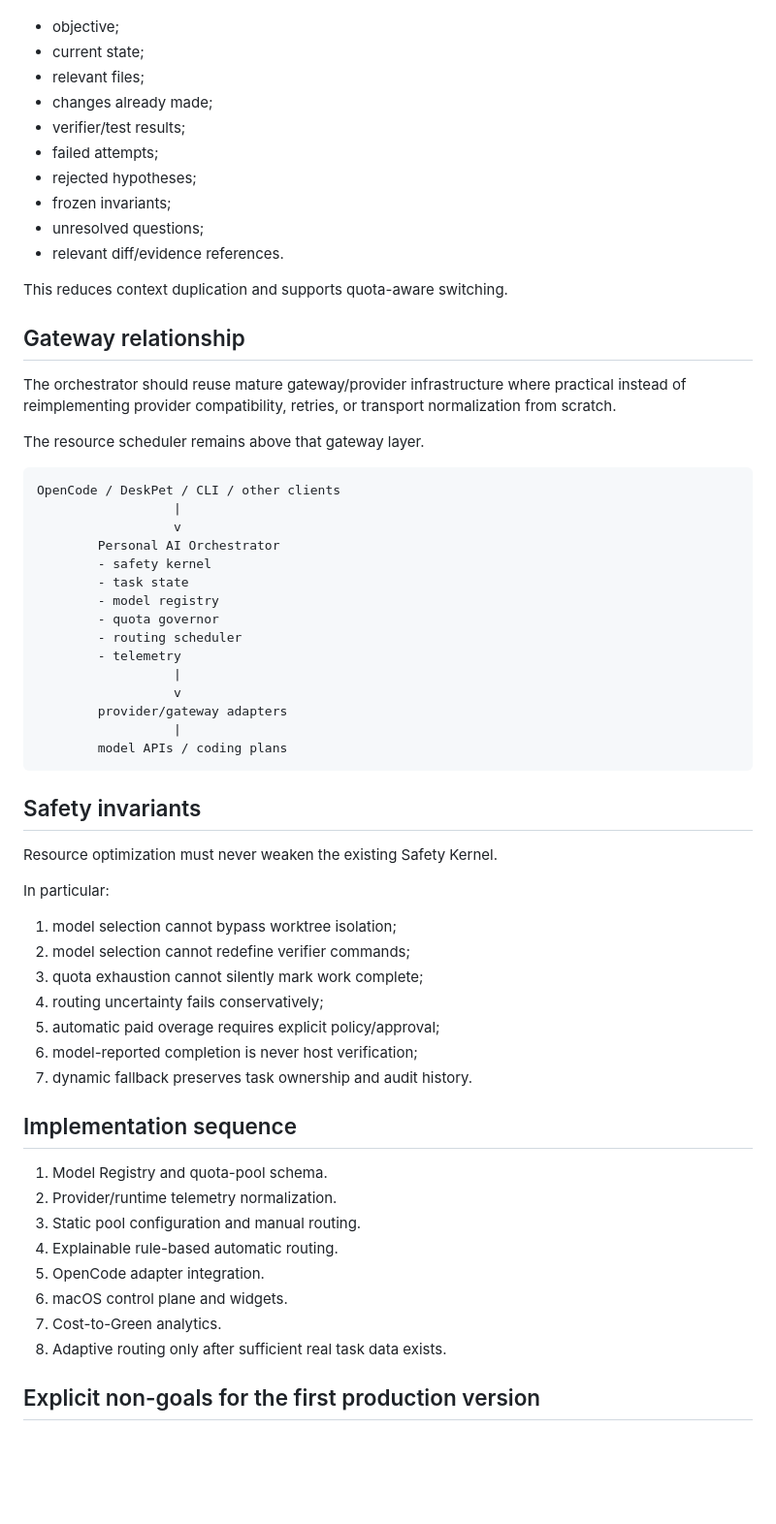
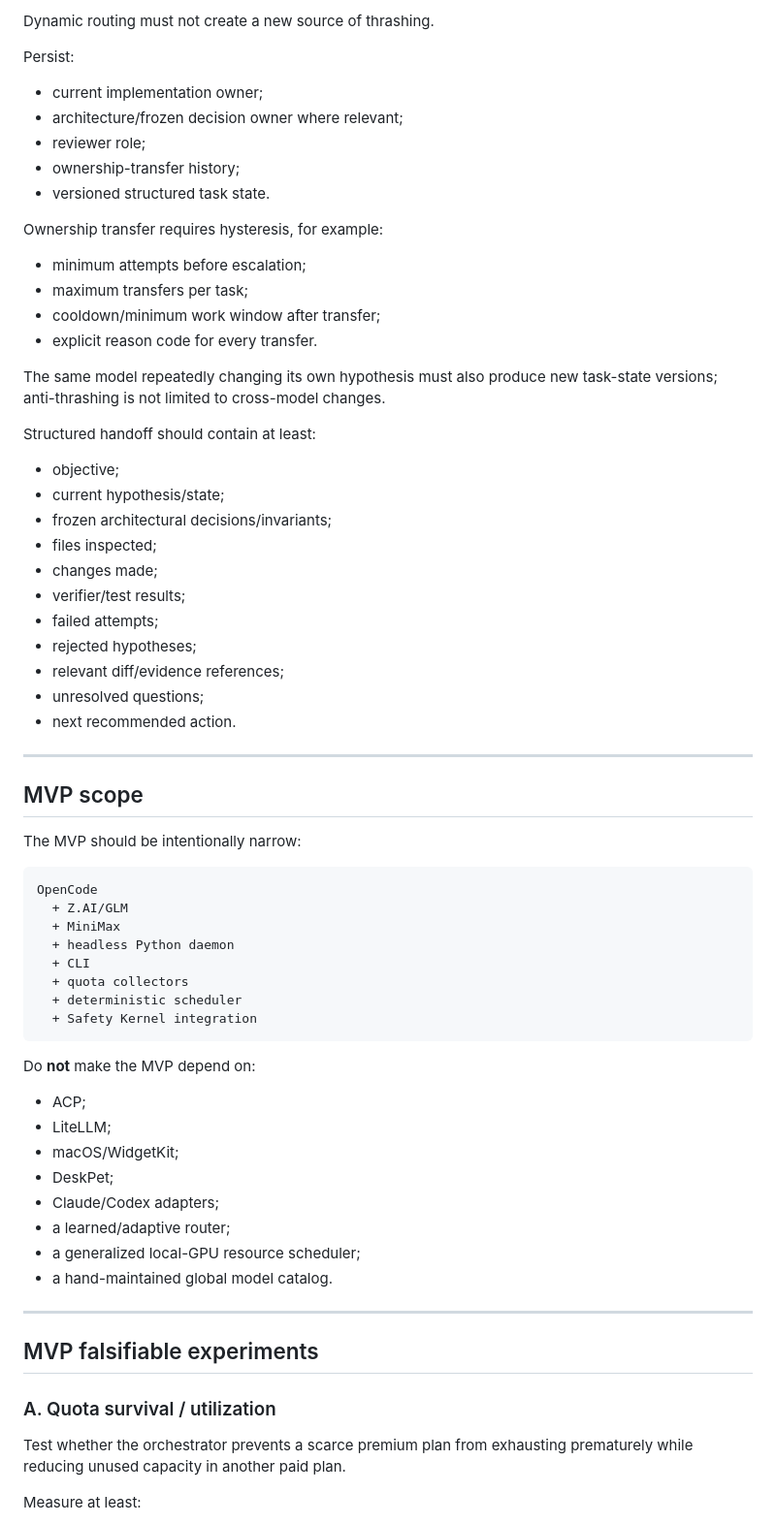
Before and after one commit to louisjia2008-ux/personal-ai-orchestrator, a Markdown page: docs/MODEL_RESOURCE_ORCHESTRATION.md, the part around one of its changes. Shown at 97% size. Drawn GitHub-style; blank space fills up the shorter version.

Commit message:
docs: refocus scheduler on subscription scarcity

````diff
--- a/docs/MODEL_RESOURCE_ORCHESTRATION.md
+++ b/docs/MODEL_RESOURCE_ORCHESTRATION.md
@@ -347,65 +436,71 @@ Suggested handoff fields:
+Dynamic routing must not create a new source of thrashing.
+
+Persist:
+
+- current implementation owner;
+- architecture/frozen decision owner where relevant;
+- reviewer role;
+- ownership-transfer history;
+- versioned structured task state.
+
+Ownership transfer requires hysteresis, for example:
+
+- minimum attempts before escalation;
+- maximum transfers per task;
+- cooldown/minimum work window after transfer;
+- explicit reason code for every transfer.
+
+The same model repeatedly changing its own hypothesis must also produce new task-state versions; anti-thrashing is not limited to cross-model changes.
+
+Structured handoff should contain at least:
 
 - objective;
-- current state;
-- relevant files;
-- changes already made;
+- current hypothesis/state;
+- frozen architectural decisions/invariants;
+- files inspected;
+- changes made;
 - verifier/test results;
 - failed attempts;
 - rejected hypotheses;
-- frozen invariants;
+- relevant diff/evidence references;
 - unresolved questions;
-- relevant diff/evidence references.
+- next recommended action.
 
-This reduces context duplication and supports quota-aware switching.
+---
 
-## Gateway relationship
+## MVP scope
 
-The orchestrator should reuse mature gateway/provider infrastructure where practical instead of reimplementing provider compatibility, retries, or transport normalization from scratch.
-
-The resource scheduler remains above that gateway layer.
+The MVP should be intentionally narrow:
 
 ```text
-OpenCode / DeskPet / CLI / other clients
-                  |
-                  v
-        Personal AI Orchestrator
-        - safety kernel
-        - task state
-        - model registry
-        - quota governor
-        - routing scheduler
-        - telemetry
-                  |
-                  v
-        provider/gateway adapters
-                  |
-        model APIs / coding plans
+OpenCode
+  + Z.AI/GLM
+  + MiniMax
+  + headless Python daemon
+  + CLI
+  + quota collectors
+  + deterministic scheduler
+  + Safety Kernel integration
 ```
 
-## Safety invariants
+Do **not** make the MVP depend on:
 
-Resource optimization must never weaken the existing Safety Kernel.
+- ACP;
+- LiteLLM;
+- macOS/WidgetKit;
+- DeskPet;
+- Claude/Codex adapters;
+- a learned/adaptive router;
+- a generalized local-GPU resource scheduler;
+- a hand-maintained global model catalog.
 
-In particular:
+---
 
-1. model selection cannot bypass worktree isolation;
-2. model selection cannot redefine verifier commands;
-3. quota exhaustion cannot silently mark work complete;
-4. routing uncertainty fails conservatively;
-5. automatic paid overage requires explicit policy/approval;
-6. model-reported completion is never host verification;
-7. dynamic fallback preserves task ownership and audit history.
+## MVP falsifiable experiments
 
-## Implementation sequence
+### A. Quota survival / utilization
 
-1. Model Registry and quota-pool schema.
-2. Provider/runtime telemetry normalization.
-3. Static pool configuration and manual routing.
-4. Explainable rule-based automatic routing.
-5. OpenCode adapter integration.
-6. macOS control plane and widgets.
-7. Cost-to-Green analytics.
-8. Adaptive routing only after sufficient real task data exists.
+Test whether the orchestrator prevents a scarce premium plan from exhausting prematurely while reducing unused capacity in another paid plan.
 
-## Explicit non-goals for the first production version
+Measure at least:
 
````
Also changed, not shown: other parts of docs/MODEL_RESOURCE_ORCHESTRATION.md (+365 -234 lines).
